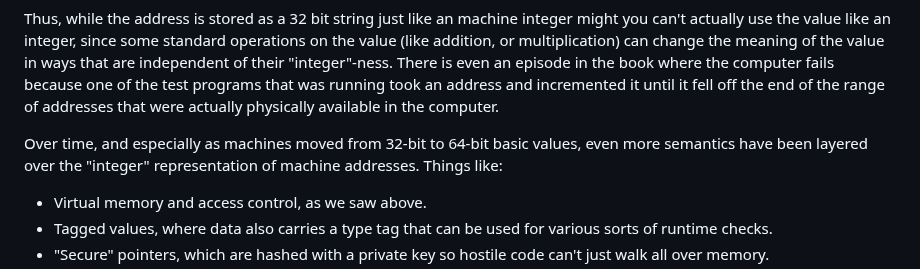
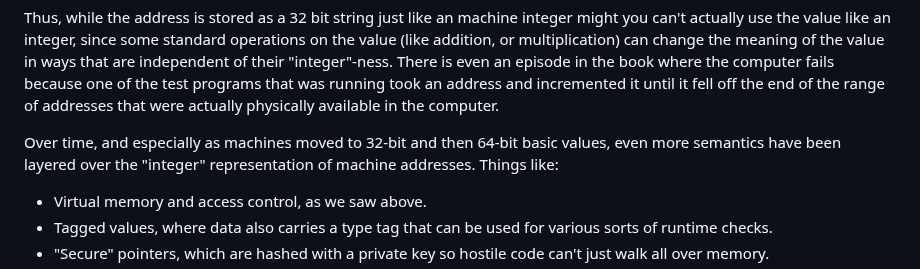
Before and after one commit to psu13/mutable-hakyll, a Markdown page: posts/what-is-in-a-pointer.md, the part around the change. GitHub-like rendering.

Commit message:
pointers

```diff
--- a/posts/what-is-in-a-pointer.md
+++ b/posts/what-is-in-a-pointer.md
@@ -174,9 +174,9 @@ computer fails because one of the test programs that was running took an address
 incremented it until it fell off the end of the range of addresses that were actually
 physically available in the computer.
 
-Over time, and especially as machines moved from 32-bit to 64-bit basic values, even more
-semantics have been layered over the "integer" representation of machine addresses. Things
-like:
+Over time, and especially as machines moved to 32-bit and then 64-bit basic values, even
+more semantics have been layered over the "integer" representation of machine addresses.
+Things like:
 
 - Virtual memory and access control, as we saw above.
 - Tagged values, where data also carries a type tag that can be used for various sorts of
```
